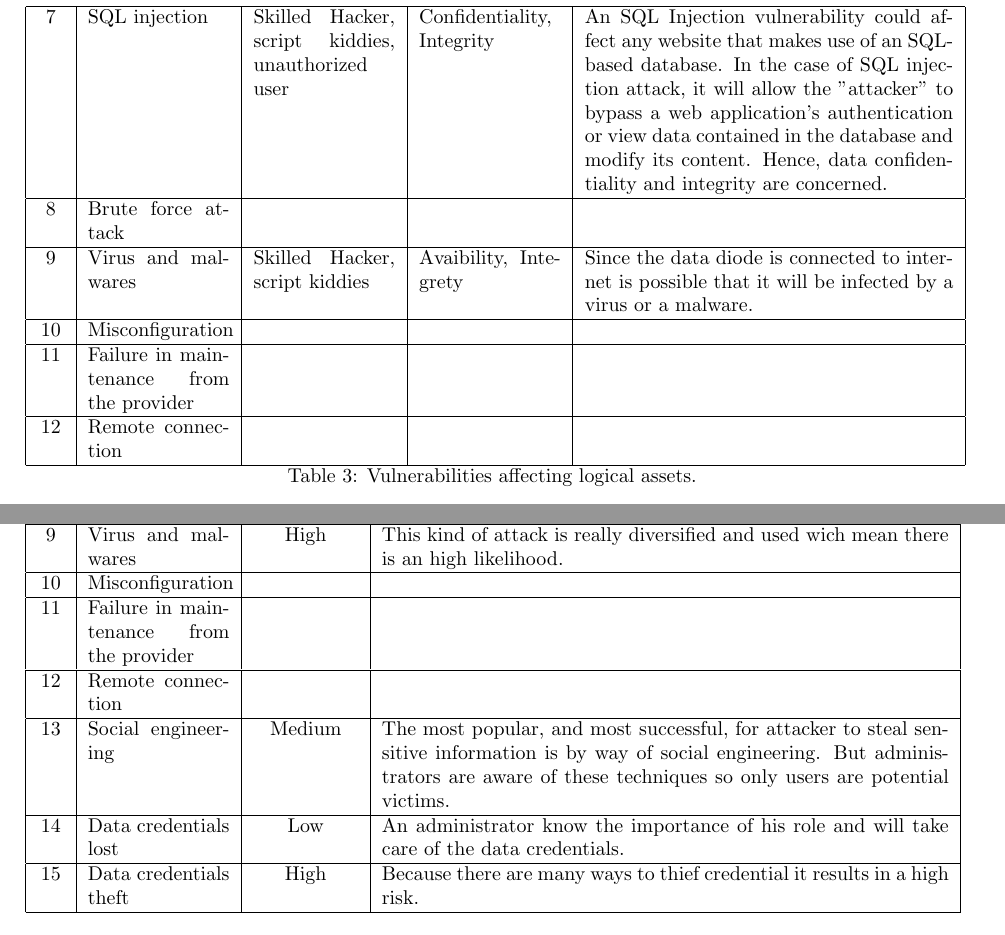
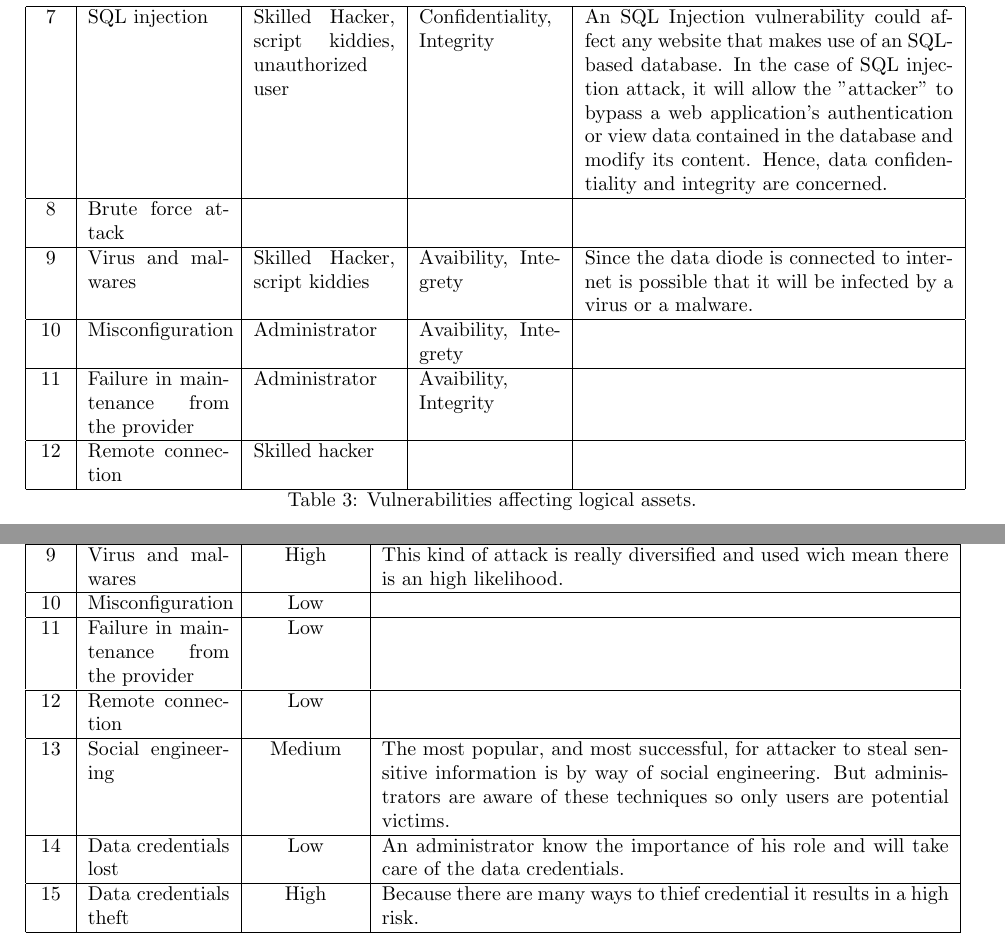
Before and after one commit to georgesrusu/managementSecuDataDiode, a LaTeX document (rapport.tex): two parts of pages 15 and 17 of 19, joined at a grey line, cut so that both start at the same text. Compiled offline with pdfLaTeX.

Commit message:
risk analysis

```diff
--- a/rapport.tex
+++ b/rapport.tex
@@ -354,11 +354,11 @@ In the case of SQL injection attack, it will allow the "attacker" to bypass a we
 \hline
 9 & Virus and malwares & Skilled Hacker, script kiddies  & Avaibility, Integrety & Since the data diode is connected to internet is possible that it will be infected by a virus or a malware. \\
 \hline
-10 & Misconfiguration &  &  & \\
+10 & Misconfiguration & Administrator & Avaibility, Integrety & \\
 \hline
-11 &  Failure in maintenance from the provider &  &  & \\
+11 &  Failure in maintenance from the provider & Administrator  & Avaibility, Integrity  & \\
 \hline
-12 &  Remote connection &  &  & \\
+12 &  Remote connection & Skilled hacker &  & \\
 \hline
 %\end{tabular}
 \caption{Vulnerabilities affecting logical assets.}
@@ -456,11 +456,11 @@ Now lets define the likelihood of each vulnerability and explain the given level
 \hline
 9 & Virus and malwares & High & This kind of attack is really diversified and used wich mean there is an high likelihood. \\
 \hline
-10 & Misconfiguration &  & \\
+10 & Misconfiguration & Low & \\
 \hline
-11 & Failure in maintenance from the provider &  & \\
+11 & Failure in maintenance from the provider & Low  & \\
 \hline
-12 & Remote connection &  & \\
+12 & Remote connection & Low & \\
 \hline
 13 & Social engineering  & Medium & The most popular, and most successful, for attacker to steal sensitive information is by way of social engineering. But administrators are aware of these techniques so only users are potential victims. \\
 \hline
```
Also changed, not shown: rapport.pdf, rapport.tex (6 more changed lines).
